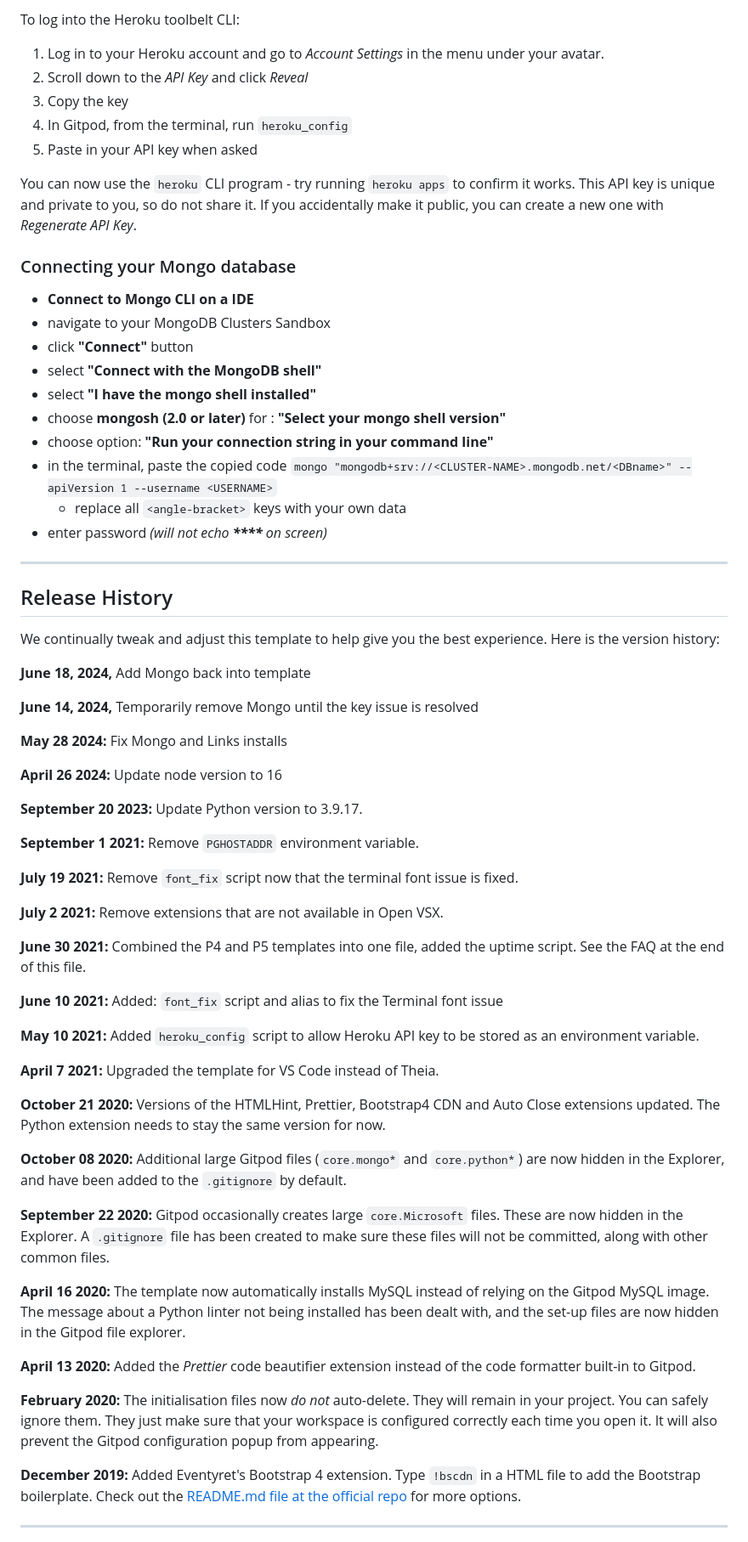
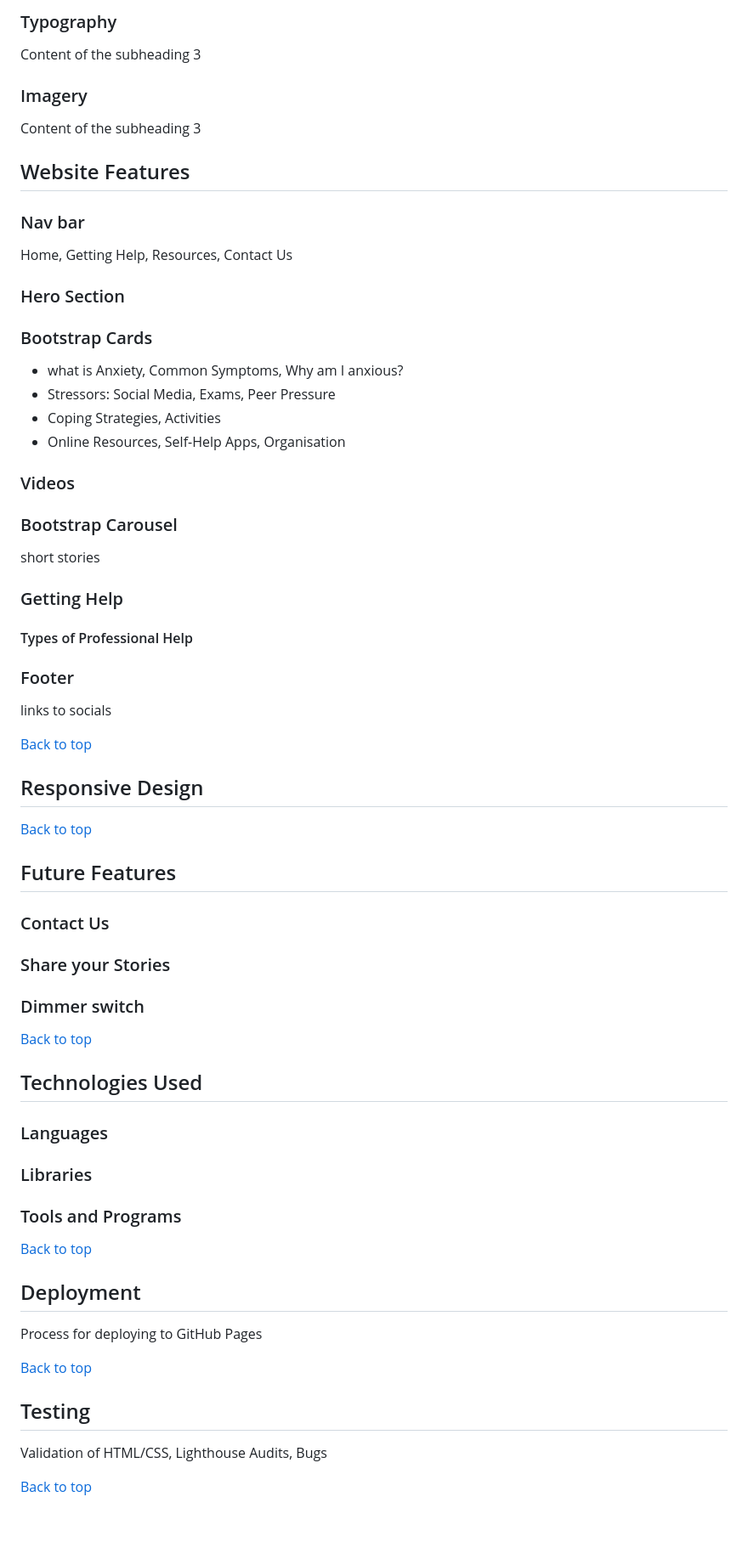
Before and after one commit to tgrey2024/p1-sereniteen, a Markdown page: README.md, the part around the change printed below. Shown: that part at 85% size. Rendered like a GitHub page; blank space fills up the shorter version.

```diff
--- a/README.md
+++ b/README.md
@@ -26,70 +65,54 @@ By Default, Gitpod gives you superuser security privileges. Therefore, you do no
 
-To log into the Heroku toolbelt CLI:
+### Typography
+Content of the subheading 3
 
-1. Log in to your Heroku account and go to *Account Settings* in the menu under your avatar.
-2. Scroll down to the *API Key* and click *Reveal*
-3. Copy the key
-4. In Gitpod, from the terminal, run `heroku_config`
-5. Paste in your API key when asked
+### Imagery
+Content of the subheading 3
 
-You can now use the `heroku` CLI program - try running `heroku apps` to confirm it works. This API key is unique and private to you, so do not share it. If you accidentally make it public, you can create a new one with _Regenerate API Key_.
+## Website Features
+### Nav bar
+Home, Getting Help, Resources, Contact Us
+### Hero Section
+### Bootstrap Cards
+- what is Anxiety, Common Symptoms, Why am I anxious?
+- Stressors: Social Media, Exams, Peer Pressure
+- Coping Strategies, Activities
+- Online Resources, Self-Help Apps, Organisation
+### Videos
+### Bootstrap Carousel
+short stories
 
-### Connecting your Mongo database
+### Getting Help
+#### Types of Professional Help
 
-- **Connect to Mongo CLI on a IDE**
-- navigate to your MongoDB Clusters Sandbox
-- click **"Connect"** button
-- select **"Connect with the MongoDB shell"**
-- select **"I have the mongo shell installed"**
-- choose **mongosh (2.0 or later)** for : **"Select your mongo shell version"**
-- choose option: **"Run your connection string in your command line"**
-- in the terminal, paste the copied code `mongo "mongodb+srv://<CLUSTER-NAME>.mongodb.net/<DBname>" --apiVersion 1 --username <USERNAME>`
-  - replace all `<angle-bracket>` keys with your own data
-- enter password _(will not echo **\*\*\*\*** on screen)_
+### Footer
+links to socials
 
-------
+[Back to top](#top)
+## Responsive Design
 
-## Release History
+[Back to top](#top)
+## Future Features
+### Contact Us
+### Share your Stories
+### Dimmer switch
 
-We continually tweak and adjust this template to help give you the best experience. Here is the version history:
+[Back to top](#top)
 
-**June 18, 2024,** Add Mongo back into template
+## Technologies Used
+### Languages
+### Libraries
+### Tools and Programs
 
-**June 14, 2024,** Temporarily remove Mongo until the key issue is resolved
+[Back to top](#top)
 
-**May 28 2024:** Fix Mongo and Links installs
+## Deployment
+Process for deploying to GitHub Pages
 
-**April 26 2024:** Update node version to 16
+[Back to top](#top)
 
-**September 20 2023:** Update Python version to 3.9.17.
+## Testing
+Validation of HTML/CSS, Lighthouse Audits, Bugs
 
-**September 1 2021:** Remove `PGHOSTADDR` environment variable.
+[Back to top](#top)
 
-**July 19 2021:** Remove `font_fix` script now that the terminal font issue is fixed.
-
-**July 2 2021:** Remove extensions that are not available in Open VSX.
-
-**June 30 2021:** Combined the P4 and P5 templates into one file, added the uptime script. See the FAQ at the end of this file.
-
-**June 10 2021:** Added: `font_fix` script and alias to fix the Terminal font issue
-
-**May 10 2021:** Added `heroku_config` script to allow Heroku API key to be stored as an environment variable.
-
-**April 7 2021:** Upgraded the template for VS Code instead of Theia.
-
-**October 21 2020:** Versions of the HTMLHint, Prettier, Bootstrap4 CDN and Auto Close extensions updated. The Python extension needs to stay the same version for now.
-
-**October 08 2020:** Additional large Gitpod files (`core.mongo*` and `core.python*`) are now hidden in the Explorer, and have been added to the `.gitignore` by default.
-
-**September 22 2020:** Gitpod occasionally creates large `core.Microsoft` files. These are now hidden in the Explorer. A `.gitignore` file has been created to make sure these files will not be committed, along with other common files.
-
-**April 16 2020:** The template now automatically installs MySQL instead of relying on the Gitpod MySQL image. The message about a Python linter not being installed has been dealt with, and the set-up files are now hidden in the Gitpod file explorer.
-
-**April 13 2020:** Added the _Prettier_ code beautifier extension instead of the code formatter built-in to Gitpod.
-
-**February 2020:** The initialisation files now _do not_ auto-delete. They will remain in your project. You can safely ignore them. They just make sure that your workspace is configured correctly each time you open it. It will also prevent the Gitpod configuration popup from appearing.
-
-**December 2019:** Added Eventyret's Bootstrap 4 extension. Type `!bscdn` in a HTML file to add the Bootstrap boilerplate. Check out the <a href="https://github.com/Eventyret/vscode-bcdn" target="_blank">README.md file at the official repo</a> for more options.
-
-------
-
```
Also changed, not shown: other parts of README.md (+56 -48 lines).
